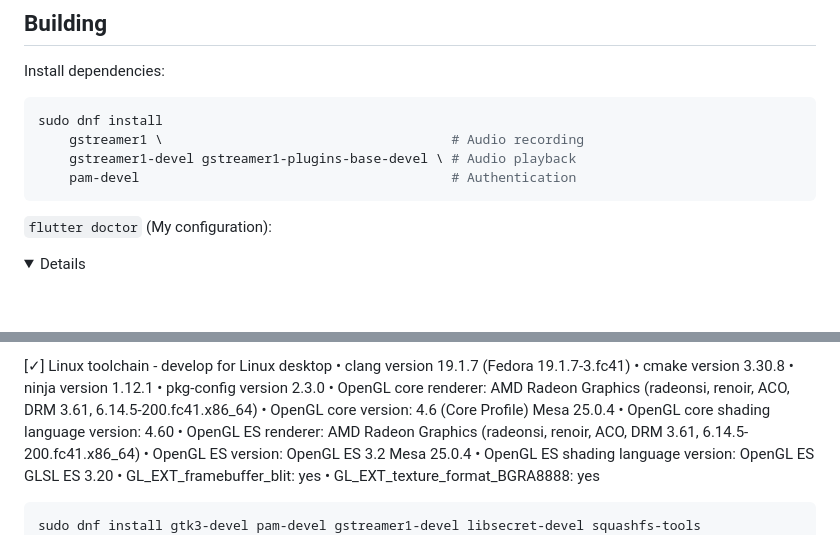
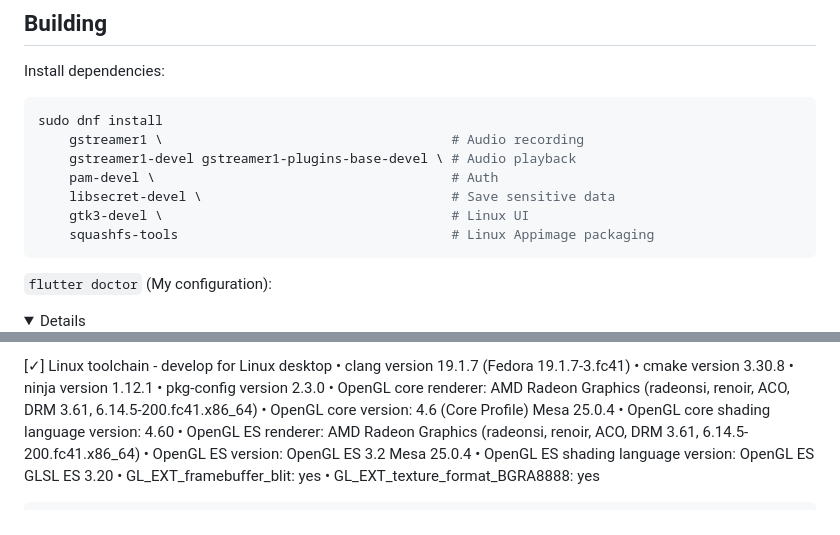
Before and after one commit to xiaoshihou514/jiyi, a Markdown page: README-en.md, 2 parts joined by grey strips. Drawn GitHub-style; folded sections open; blank space fills up the shorter version.

````diff
--- a/README-en.md
+++ b/README-en.md
@@ -23,7 +23,10 @@ Install dependencies:
 sudo dnf install
     gstreamer1 \                                     # Audio recording
     gstreamer1-devel gstreamer1-plugins-base-devel \ # Audio playback
-    pam-devel                                        # Authentication
+    pam-devel \                                      # Auth
+    libsecret-devel \                                # Save sensitive data
+    gtk3-devel \                                     # Linux UI
+    squashfs-tools                                   # Linux Appimage packaging
 ```
 
 `flutter doctor` (My configuration):
@@ -63,7 +66,6 @@ To manually set the JDK path, use: `flutter config --jdk-dir="path/to/jdk"`.
 </details>
 
 ```shell
-sudo dnf install gtk3-devel pam-devel gstreamer1-devel libsecret-devel squashfs-tools
 dart run build_runner build
 # Android
 flutter build apk --release
````
Also changed, not shown: README.md (+4 -2 lines).
